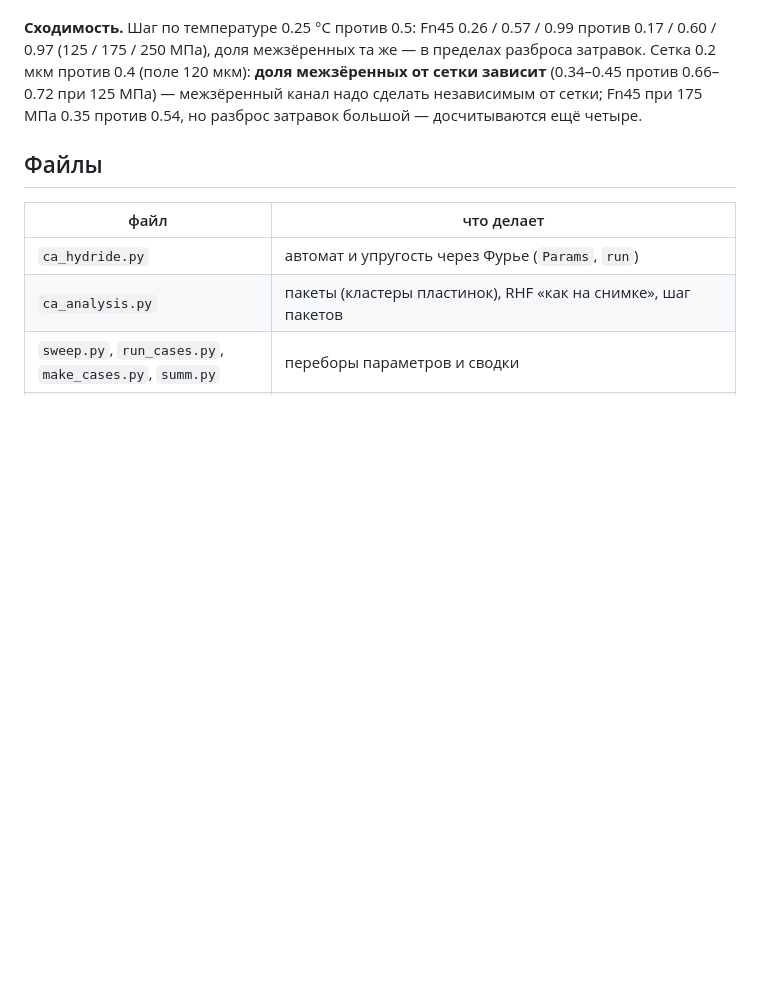
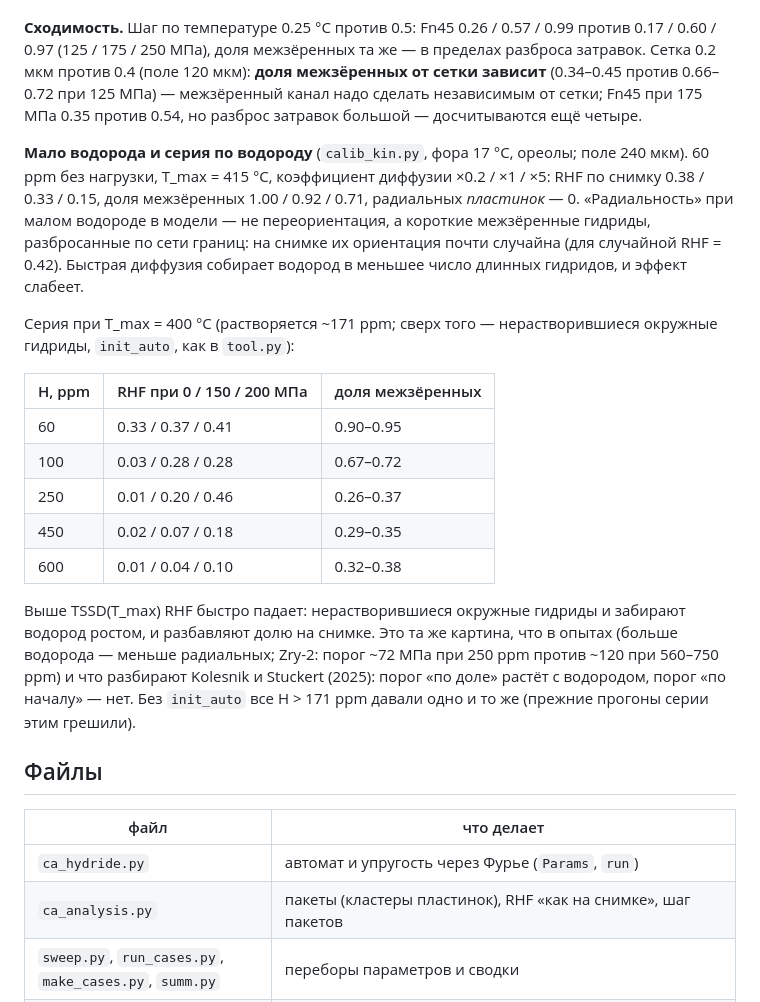
Before and after one commit to Zirconium-lover/ring-tests, a Markdown page: hydrides/automaton/README.md, the part around the change. Drawn GitHub-style; blank space fills up the shorter version.

Commit message:
hydrides: low-hydrogen diagnostics and hydrogen series with undissolved hydrides
Co-Authored-By: Claude Opus 5.5 <noreply@anthropic.com>
Claude-Session: https://claude.ai/code/session_01UkwPYpG7i1Euptx7URcKD8

```diff
--- a/hydrides/automaton/README.md
+++ b/hydrides/automaton/README.md
@@ -1116,6 +1116,30 @@ PDF в репозиторий не кладётся; ниже — что из к
 межзёренный канал надо сделать независимым от сетки; Fn45 при 175 МПа 0.35 против 0.54, но разброс
 затравок большой — досчитываются ещё четыре.
 
+**Мало водорода и серия по водороду** (`calib_kin.py`, фора 17 °C, ореолы; поле 240 мкм).
+60 ppm без нагрузки, T_max = 415 °C, коэффициент диффузии ×0.2 / ×1 / ×5: RHF по снимку 0.38 / 0.33 / 0.15,
+доля межзёренных 1.00 / 0.92 / 0.71, радиальных *пластинок* — 0. «Радиальность» при малом водороде в
+модели — не переориентация, а короткие межзёренные гидриды, разбросанные по сети границ: на снимке их
+ориентация почти случайна (для случайной RHF = 0.42). Быстрая диффузия собирает водород в меньшее число
+длинных гидридов, и эффект слабеет.
+
+Серия при T_max = 400 °C (растворяется ~171 ppm; сверх того — нерастворившиеся окружные гидриды,
+`init_auto`, как в `tool.py`):
+
+| H, ppm | RHF при 0 / 150 / 200 МПа | доля межзёренных |
+|---|---|---|
+| 60 | 0.33 / 0.37 / 0.41 | 0.90–0.95 |
+| 100 | 0.03 / 0.28 / 0.28 | 0.67–0.72 |
+| 250 | 0.01 / 0.20 / 0.46 | 0.26–0.37 |
+| 450 | 0.02 / 0.07 / 0.18 | 0.29–0.35 |
+| 600 | 0.01 / 0.04 / 0.10 | 0.32–0.38 |
+
+Выше TSSD(T_max) RHF быстро падает: нерастворившиеся окружные гидриды и забирают водород ростом, и
+разбавляют долю на снимке. Это та же картина, что в опытах (больше водорода — меньше радиальных; Zry-2:
+порог ~72 МПа при 250 ppm против ~120 при 560–750 ppm) и что разбирают Kolesnik и Stuckert (2025): порог
+«по доле» растёт с водородом, порог «по началу» — нет. Без `init_auto` все H > 171 ppm давали одно и то же
+(прежние прогоны серии этим грешили).
+
 ## Файлы
 
 | файл | что делает |
```
